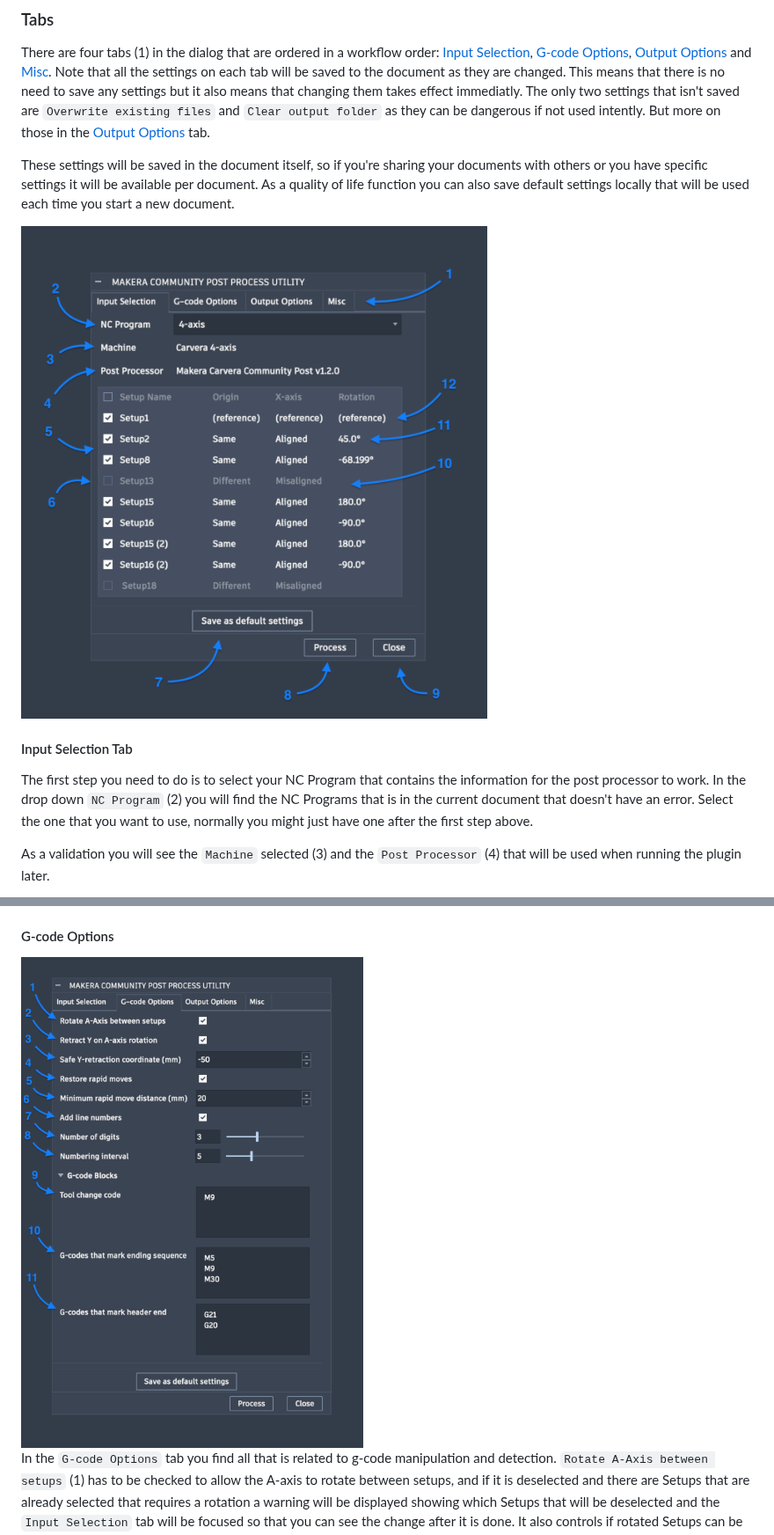
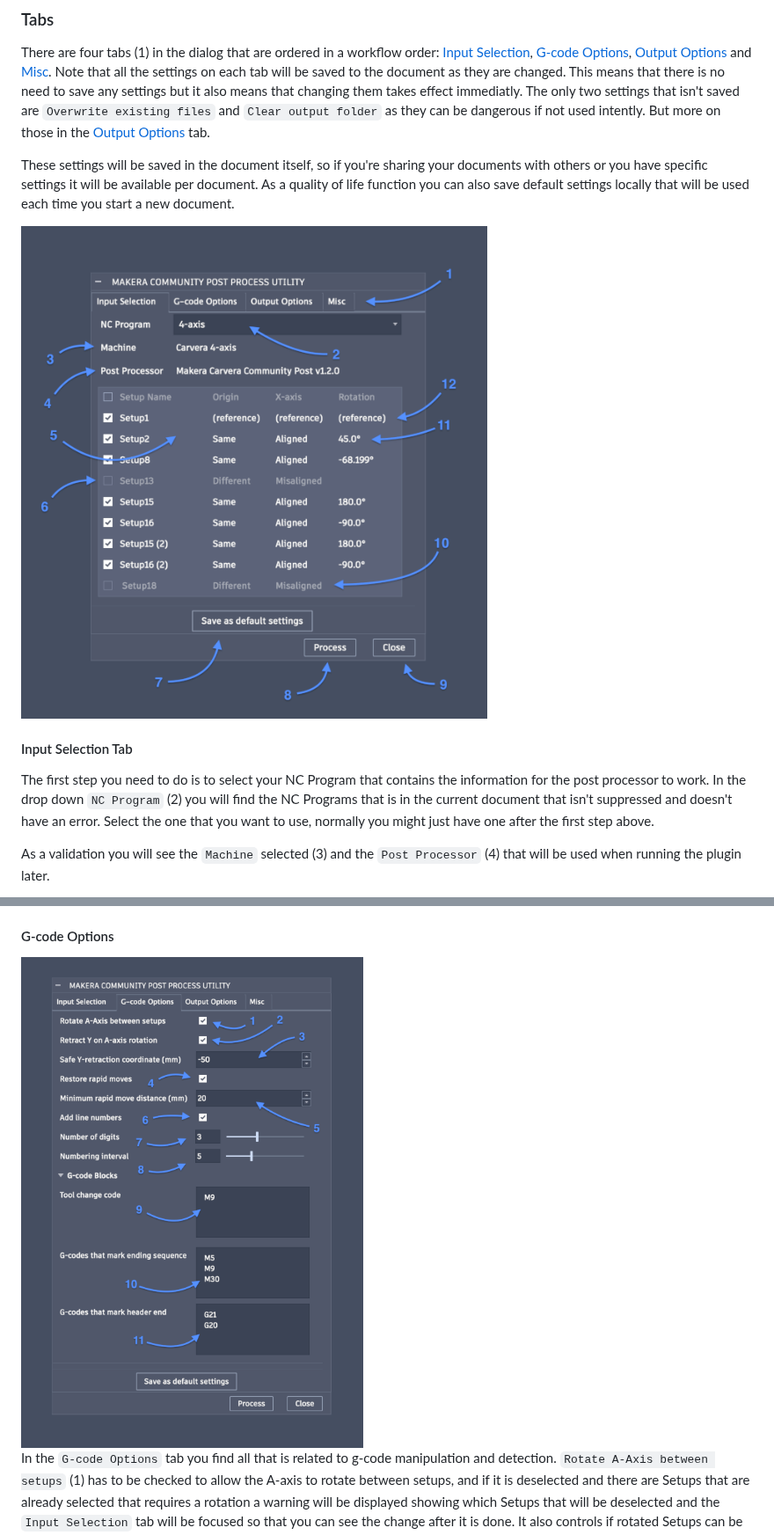
Before and after one commit to Carvera-Community/Carvera_Community_FusionPlugin, a Markdown page: README.md, 2 parts joined by grey strips. Shown at 88% size. Rendered like a GitHub page; pictures changed too: resources/readme/usage/g-code_tab.png, resources/readme/usage/input_tab.png.

Commit message:
Updated the documentation images and added a note that setups that is suppressed will not show up in the list.

```diff
--- a/README.md
+++ b/README.md
@@ -73,7 +73,7 @@ These settings will be saved in the document itself, so if you're sharing your d
 
 #### Input Selection Tab
 
-The first step you need to do is to select your NC Program that contains the information for the post processor to work. In the drop down `NC Program` (2) you will find the NC Programs that is in the current document that doesn't have an error. Select the one that you want to use, normally you might just have one after the first step above.
+The first step you need to do is to select your NC Program that contains the information for the post processor to work. In the drop down `NC Program` (2) you will find the NC Programs that is in the current document that isn't suppressed and doesn't have an error. Select the one that you want to use, normally you might just have one after the first step above.
 
 As a validation you will see the `Machine` selected (3) and the `Post Processor` (4) that will be used when running the plugin later.
 
```
Also changed, not shown: resources/readme/usage/output_tab.png.
